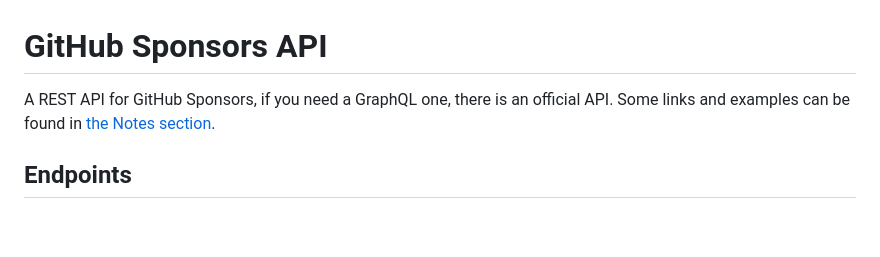
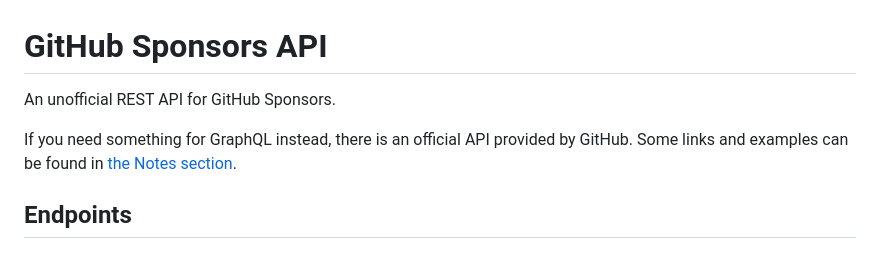
Before and after one commit to filiptronicek/gh-sponsors-api, a Markdown page: README.md, the part around the change. Drawn GitHub-style; blank space fills up the shorter version.

```diff
--- a/README.md
+++ b/README.md
@@ -1,6 +1,8 @@
 # GitHub Sponsors API
 
-A REST API for GitHub Sponsors, if you need a GraphQL one, there is an official API. Some links and examples can be found in [the Notes section](#notes).
+An unofficial REST API for GitHub Sponsors.
+
+If you need something for GraphQL instead, there is an official API provided by GitHub. Some links and examples can be found in [the Notes section](#notes).
 
 ## Endpoints
 
```
